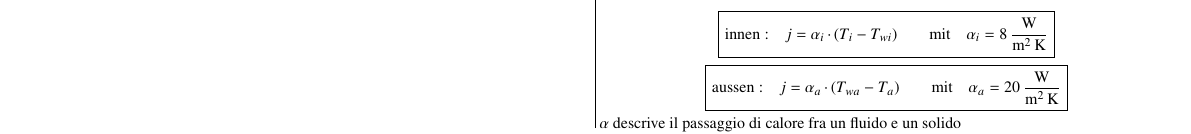
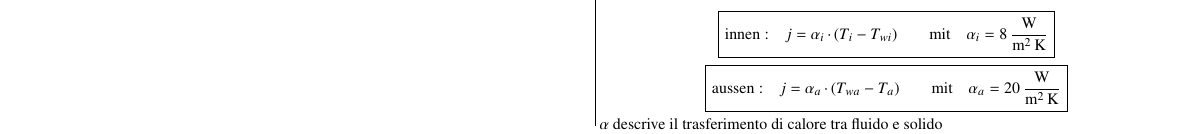
Before and after one commit to FlorianNaef/FS26, a LaTeX document (physik-2-hat/physik_2.tex, which reads physik-2-hat/sections/10_temperaturstrahlung.tex): part of page 10 of 13, cut so that both start at the same text. Compiled offline with pdfLaTeX.

Commit message:
[skip ci] Auto-translate physik-2-hat/sections/10_temperaturstrahlung.tex (German - Italian)

```diff
--- a/physik-2-hat/sections/10_temperaturstrahlung.tex
+++ b/physik-2-hat/sections/10_temperaturstrahlung.tex
@@ -98,8 +96,7 @@ $$ \boxed{\mathrm{innen:} \quad  j = \alpha_i \cdot (T_i - T_{wi} )
 $$ \boxed{\mathrm{aussen:} \quad  j = \alpha_a \cdot (T_{wa} - T_a )
 \qquad \mathrm{mit} \quad \alpha_a = 20 \, \frac{\watt}{\meter^2 \, \kelvin} } $$
 
-$\alpha$ descrive il passaggio di calore fra un fluido e un solido
-
+$\alpha$ descrive il trasferimento di calore tra fluido e solido
 \subsubsection{Wärmedurchgang}
 Material + Dicke zusammengefasst (Wärmeleitung + Wärmeübergang)
 
```
Also changed, not shown: physik-2-hat/sections/10_temperaturstrahlung.tex (5 more changed lines).
